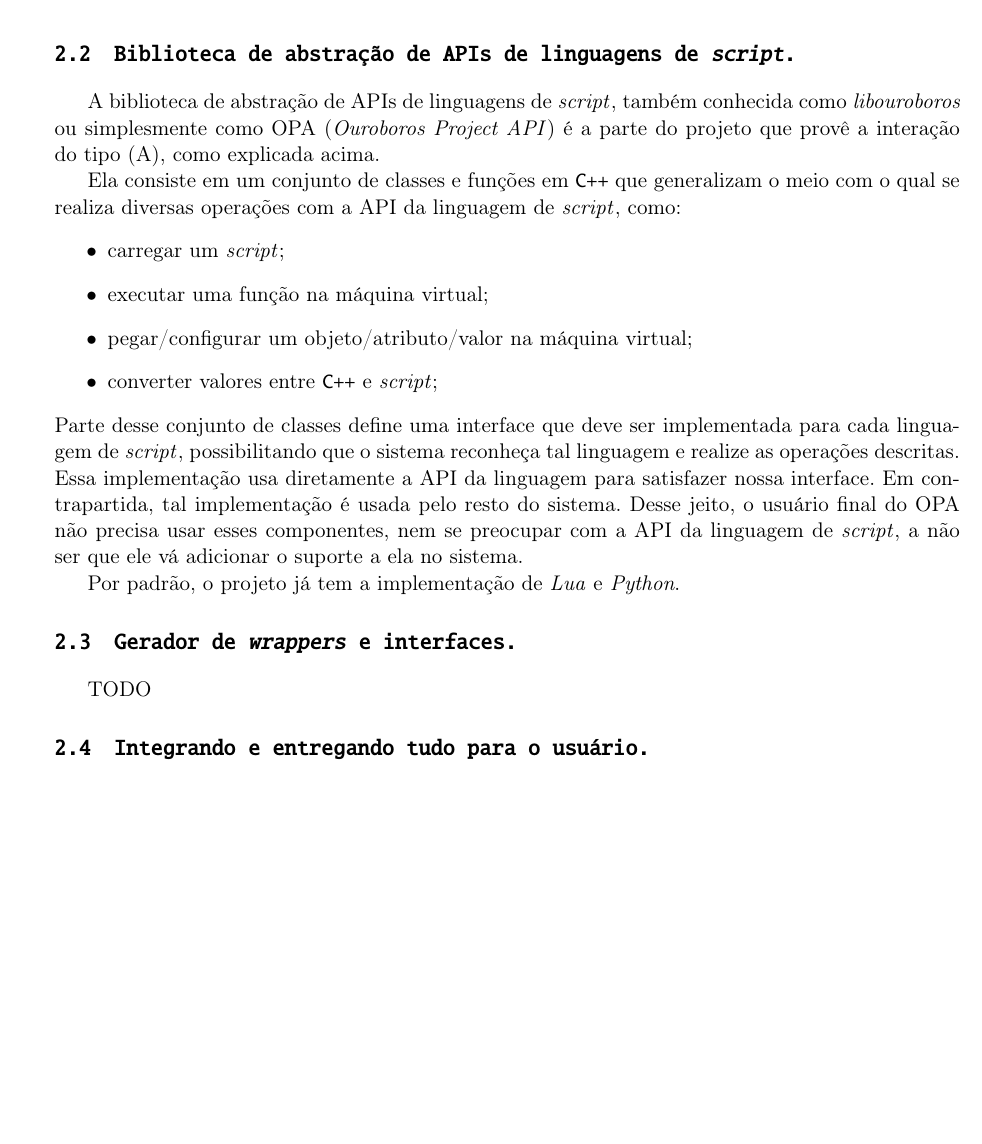
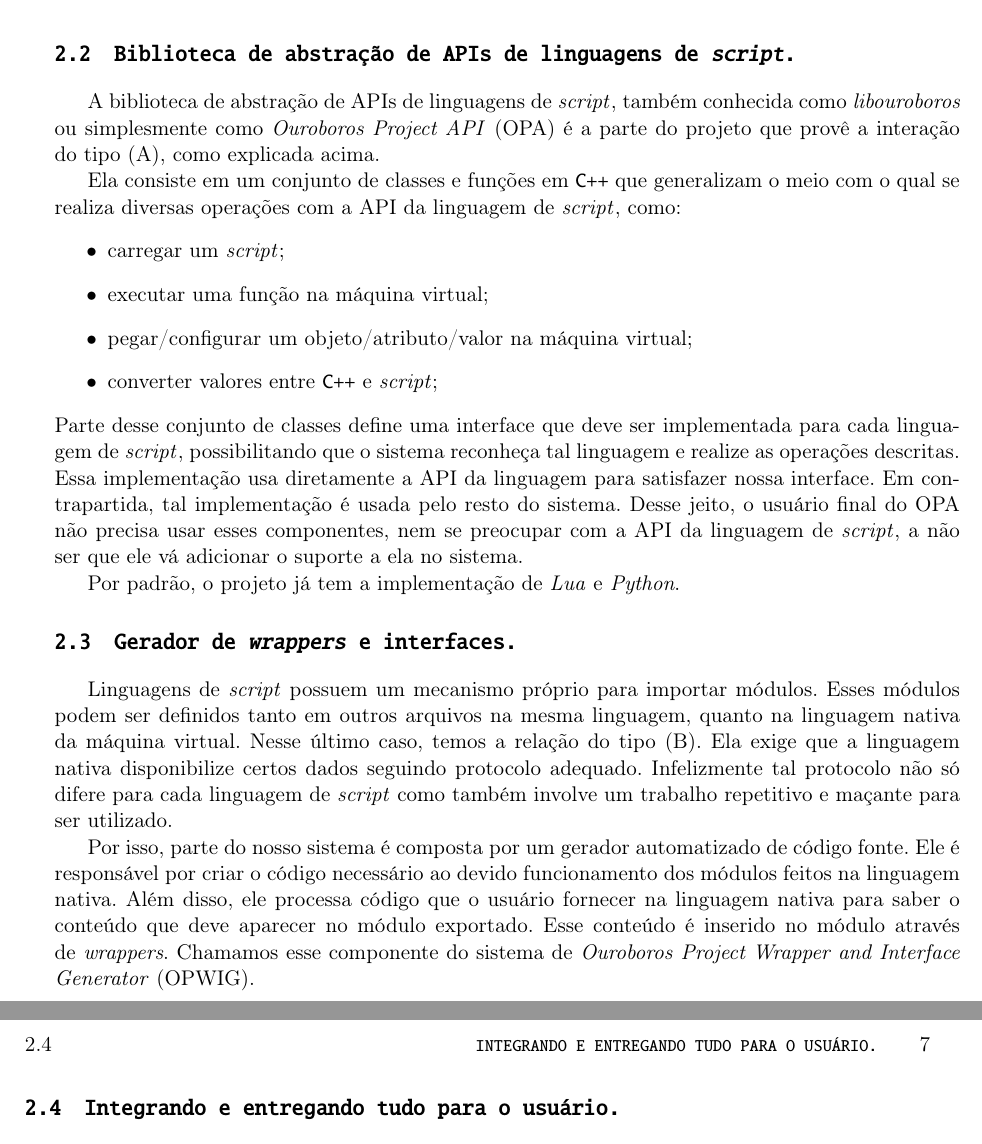
Before and after one commit to Kazuo256/ouroboros-monograph, a LaTeX book (monografia.tex, which reads cap-estrutura.tex): part of page 14 of 27 before the commit and two parts of pages 14 and 15 of 29 after it, the two joined at a grey line, cut so that both start at the same text, the shorter picture padded with empty space. Compiled offline with pdfLaTeX.

Commit message:
Started writing about OPWIG

```diff
--- a/cap-estrutura.tex
+++ b/cap-estrutura.tex
@@ -70,7 +70,7 @@
   \section{Biblioteca de abstração de APIs de linguagens de \emph{script}.}
   \label{sec:estrutura:opa}
   A biblioteca de abstração de APIs de linguagens de \script{}, também conhecida como
-  \textit{libouroboros} ou simplesmente como OPA (\textit{Ouroboros Project API}) é
+  \textit{libouroboros} ou simplesmente como \emph{Ouroboros Project API} (OPA) é
   a parte do projeto que provê a interação do tipo (A), como explicada acima.
 
   Ela consiste em um conjunto de classes e funções em \CXX{} que generalizam o meio
@@ -91,9 +91,30 @@
 
   Por padrão, o projeto já tem a implementação de \textit{Lua} e \textit{Python}.
 
+  %TODO: subsection: conversão de valores (entre linguagem nativa e máquina virtual)
+  %TODO: subsection: virtualobj (possiveis subsubsection pra falar do encapsulamento do vdata, etc)
+  %TODO: subsection: importação de um módulo de script para a linguagem nativa
+
+
   \section{Gerador de \emph{wrappers} e interfaces.}
   \label{sec:estrutura:opwig}
-  TODO
+  Linguagens de \script{} possuem um mecanismo próprio para importar módulos.
+  Esses módulos podem ser definidos tanto em outros arquivos na mesma linguagem,
+  quanto na linguagem nativa da máquina virtual. Nesse último caso, temos a relação
+  do tipo (B). Ela exige que a linguagem nativa disponibilize certos dados seguindo
+  protocolo adequado. Infelizmente tal protocolo não só difere para cada linguagem
+  de \script{} como também involve um trabalho repetitivo e maçante para ser utilizado.
+
+  Por isso, parte do nosso sistema é composta por um gerador automatizado de código fonte.
+  Ele é responsável por criar o código necessário ao devido funcionamento dos módulos
+  feitos na linguagem nativa. Além disso, ele processa código que o usuário fornecer na
+  linguagem nativa para saber o conteúdo que deve aparecer no módulo exportado.
+  Esse conteúdo é inserido no módulo através de \emph{wrappers}. Chamamos esse componente
+  do sistema de \emph{Ouroboros Project Wrapper and Interface Generator} (OPWIG).
+
+  %TODO: subsection: parser
+  %TODO: subsection: code generator
+  %TODO: subsection: wrapper explanation
 
   \section{Integrando e entregando tudo para o usuário.}
   \label{sec:estrutura:integration}
```
